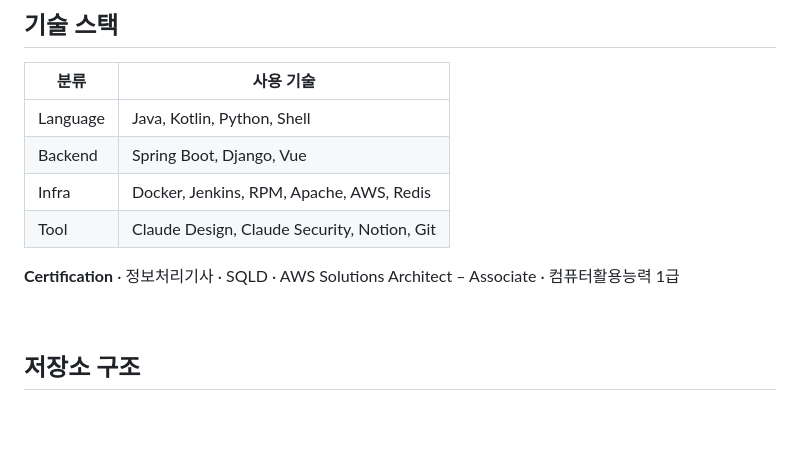
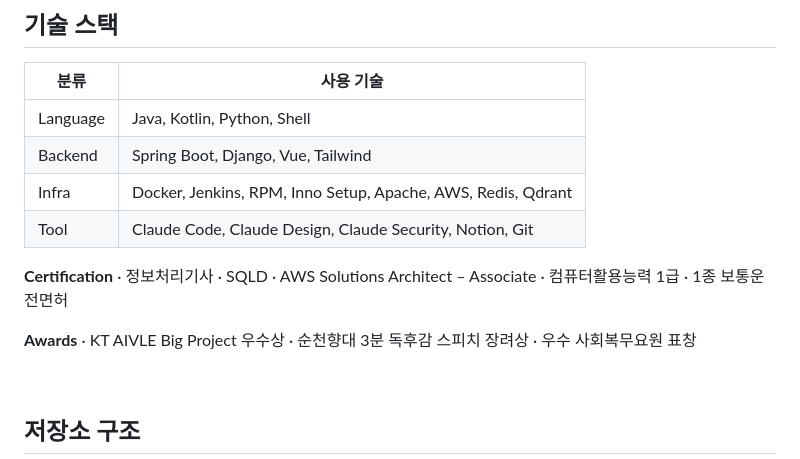
Before and after one commit to kwakchaewon/chaewon_portfolio, a Markdown page: README.md, the part around the change. Drawn GitHub-style; blank space fills up the shorter version.

Commit message:
docs: README 기술 스택·자격·수상 내역 동기화
Co-Authored-By: Claude Opus 5.5 <noreply@anthropic.com>

```diff
--- a/README.md
+++ b/README.md
@@ -44,11 +44,13 @@
 | 분류 | 사용 기술 |
 | --- | --- |
 | Language | Java, Kotlin, Python, Shell |
-| Backend | Spring Boot, Django, Vue |
-| Infra | Docker, Jenkins, RPM, Apache, AWS, Redis |
-| Tool | Claude Design, Claude Security, Notion, Git |
+| Backend | Spring Boot, Django, Vue, Tailwind |
+| Infra | Docker, Jenkins, RPM, Inno Setup, Apache, AWS, Redis, Qdrant |
+| Tool | Claude Code, Claude Design, Claude Security, Notion, Git |
 
-**Certification** · 정보처리기사 · SQLD · AWS Solutions Architect – Associate · 컴퓨터활용능력 1급
+**Certification** · 정보처리기사 · SQLD · AWS Solutions Architect – Associate · 컴퓨터활용능력 1급 · 1종 보통운전면허
+
+**Awards** · KT AIVLE Big Project 우수상 · 순천향대 3분 독후감 스피치 장려상 · 우수 사회복무요원 표창
 
 <br>
 
```
